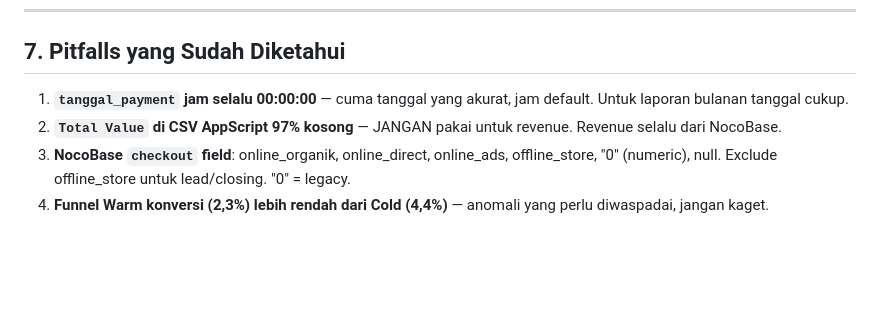
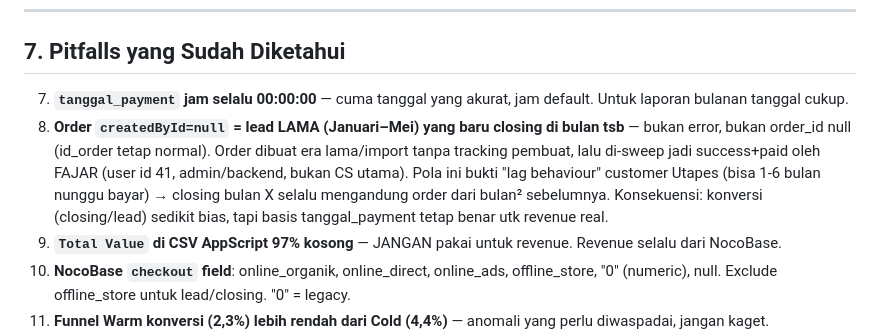
Before and after one commit to ramajz/crm-utapes, a Markdown page: DATA_ACUAN.md, the part around the change. Drawn GitHub-style; blank space fills up the shorter version.

Commit message:
docs: temuan Fajar (user 41) mass-sweep order lama jadi closing - createdById null = lead lama, bukan error

```diff
--- a/DATA_ACUAN.md
+++ b/DATA_ACUAN.md
@@ -148,7 +148,8 @@ Organik 6.480 (40,0%) | Direct 4.994 (30,8%) | Ads 4.736 (29,2%)
 
 ## 7. Pitfalls yang Sudah Diketahui
 
-1. **`tanggal_payment` jam selalu 00:00:00** — cuma tanggal yang akurat, jam default. Untuk laporan bulanan tanggal cukup.
+7. **`tanggal_payment` jam selalu 00:00:00** — cuma tanggal yang akurat, jam default. Untuk laporan bulanan tanggal cukup.
+8. **Order `createdById=null` = lead LAMA (Januari–Mei) yang baru closing di bulan tsb** — bukan error, bukan order_id null (id_order tetap normal). Order dibuat era lama/import tanpa tracking pembuat, lalu di-sweep jadi success+paid oleh FAJAR (user id 41, admin/backend, bukan CS utama). Pola ini bukti "lag behaviour" customer Utapes (bisa 1-6 bulan nunggu bayar) → closing bulan X selalu mengandung order dari bulan² sebelumnya. Konsekuensi: konversi (closing/lead) sedikit bias, tapi basis tanggal_payment tetap benar utk revenue real.
 2. **`Total Value` di CSV AppScript 97% kosong** — JANGAN pakai untuk revenue. Revenue selalu dari NocoBase.
 3. **NocoBase `checkout` field**: online_organik, online_direct, online_ads, offline_store, "0" (numeric), null. Exclude offline_store untuk lead/closing. "0" = legacy.
 4. **Funnel Warm konversi (2,3%) lebih rendah dari Cold (4,4%)** — anomali yang perlu diwaspadai, jangan kaget.
```
